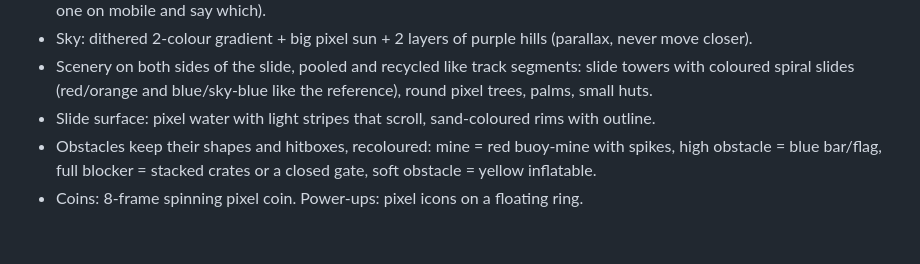
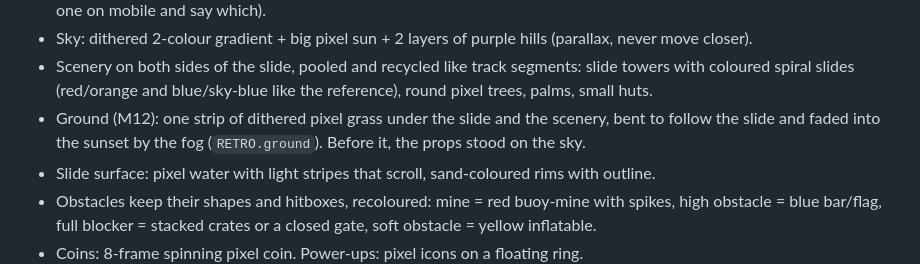
Before and after one commit to sagi0011-svg/slide-rush, a Markdown page: docs/ART-AND-SHOP.md, the part around the change. Rendered like a GitHub page; blank space fills up the shorter version.

```diff
--- a/docs/ART-AND-SHOP.md
+++ b/docs/ART-AND-SHOP.md
@@ -30,6 +30,7 @@ Reference: the owner's other game "ספלאש" (screenshot in chat). Pixel art,
 - Dark outlines (`outline` colour) on obstacles, coins, pickups and scenery (inverted-hull or edge pass — pick the cheaper one on mobile and say which).
 - Sky: dithered 2-colour gradient + big pixel sun + 2 layers of purple hills (parallax, never move closer).
 - Scenery on both sides of the slide, pooled and recycled like track segments: slide towers with coloured spiral slides (red/orange and blue/sky-blue like the reference), round pixel trees, palms, small huts.
+- Ground (M12): one strip of dithered pixel grass under the slide and the scenery, bent to follow the slide and faded into the sunset by the fog (`RETRO.ground`). Before it, the props stood on the sky.
 - Slide surface: pixel water with light stripes that scroll, sand-coloured rims with outline.
 - Obstacles keep their shapes and hitboxes, recoloured: mine = red buoy-mine with spikes, high obstacle = blue bar/flag, full blocker = stacked crates or a closed gate, soft obstacle = yellow inflatable.
 - Coins: 8-frame spinning pixel coin. Power-ups: pixel icons on a floating ring.
```
Also changed, not shown: README.md (+12 -2 lines), docs/QA-v0.2.md (added, +133 -0 lines), docs/SPEC.md (+1 -0 lines), docs/screenshots/play.jpg (added), docs/screenshots/shop.jpg (added), docs/screenshots/title.jpg (added), 12 other files.
